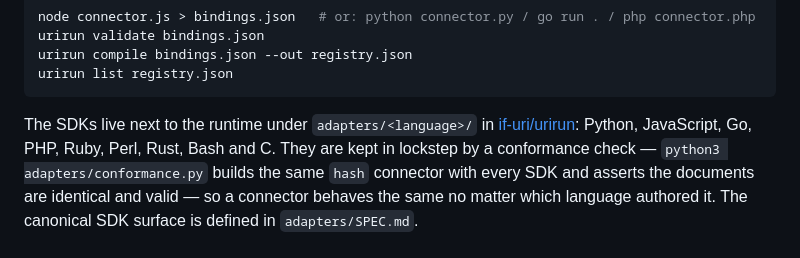
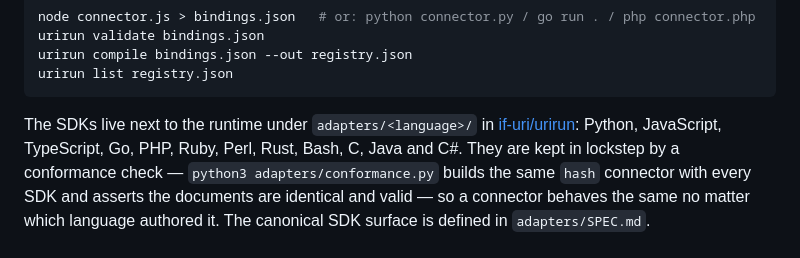
Before and after one commit to if-uri/docs, a Markdown page: generating-connectors.md, the part around the change. GitHub-like rendering.

Commit message:
docs(generating-connectors): list TypeScript, Java and C# in the SDK set
Co-Authored-By: Claude Opus 4.8 <noreply@anthropic.com>

````diff
--- a/generating-connectors.md
+++ b/generating-connectors.md
@@ -173,8 +173,9 @@ urirun list registry.json
 ```
 
 The SDKs live next to the runtime under `adapters/<language>/` in
-[if-uri/urirun](https://github.com/if-uri/urirun): Python, JavaScript, Go, PHP,
-Ruby, Perl, Rust, Bash and C. They are kept in lockstep by a conformance check —
+[if-uri/urirun](https://github.com/if-uri/urirun): Python, JavaScript, TypeScript,
+Go, PHP, Ruby, Perl, Rust, Bash, C, Java and C#. They are kept in lockstep by a
+conformance check —
 `python3 adapters/conformance.py` builds the same `hash` connector with every
 SDK and asserts the documents are identical and valid — so a connector behaves
 the same no matter which language authored it. The canonical SDK surface is
````
